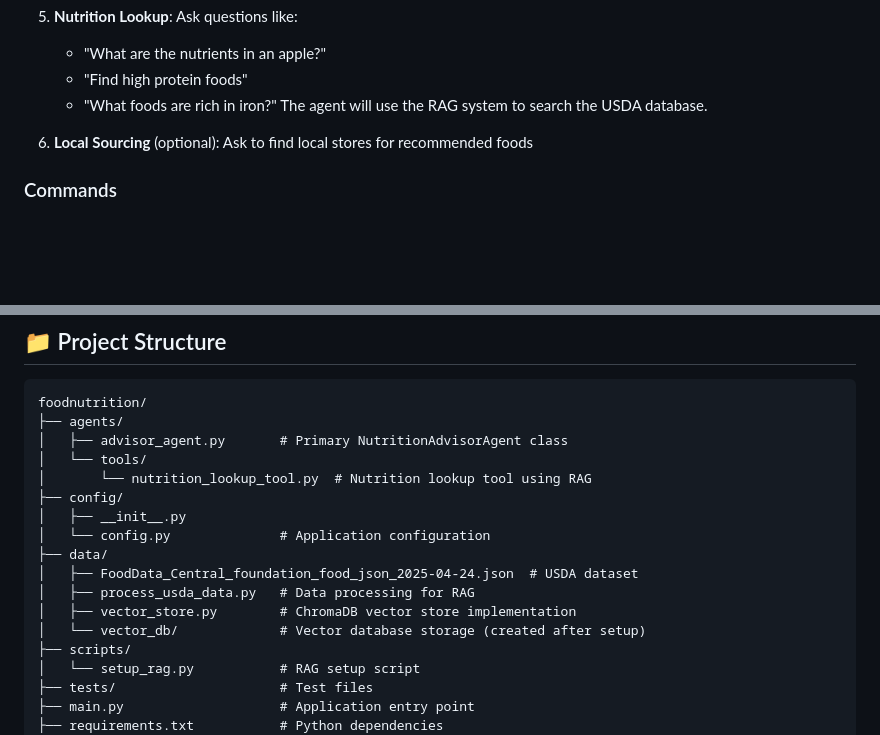
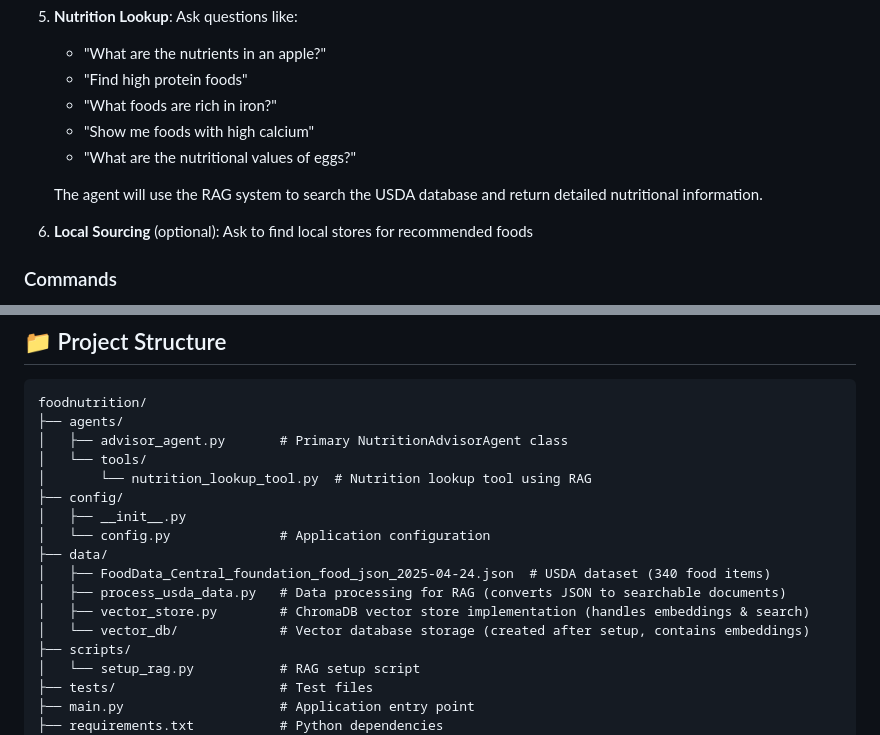
Before and after one commit to shakirali/foodnutrition, a Markdown page: README.md, 2 parts joined by grey strips. Drawn GitHub-style; blank space fills up the shorter version.

```diff
--- a/README.md
+++ b/README.md
@@ -137,7 +138,10 @@ python3 main.py
    - "What are the nutrients in an apple?"
    - "Find high protein foods"
    - "What foods are rich in iron?"
-   The agent will use the RAG system to search the USDA database.
+   - "Show me foods with high calcium"
+   - "What are the nutritional values of eggs?"
+
+   The agent will use the RAG system to search the USDA database and return detailed nutritional information.
 
 6. **Local Sourcing** (optional): Ask to find local stores for recommended foods
 
@@ -158,10 +162,10 @@ foodnutrition/
 │   ├── __init__.py
 │   └── config.py              # Application configuration
 ├── data/
-│   ├── FoodData_Central_foundation_food_json_2025-04-24.json  # USDA dataset
-│   ├── process_usda_data.py   # Data processing for RAG
-│   ├── vector_store.py        # ChromaDB vector store implementation
-│   └── vector_db/             # Vector database storage (created after setup)
+│   ├── FoodData_Central_foundation_food_json_2025-04-24.json  # USDA dataset (340 food items)
+│   ├── process_usda_data.py   # Data processing for RAG (converts JSON to searchable documents)
+│   ├── vector_store.py        # ChromaDB vector store implementation (handles embeddings & search)
+│   └── vector_db/             # Vector database storage (created after setup, contains embeddings)
 ├── scripts/
 │   └── setup_rag.py           # RAG setup script
 ├── tests/                     # Test files
```
Also changed, not shown: other parts of README.md (+24 -7 lines).
